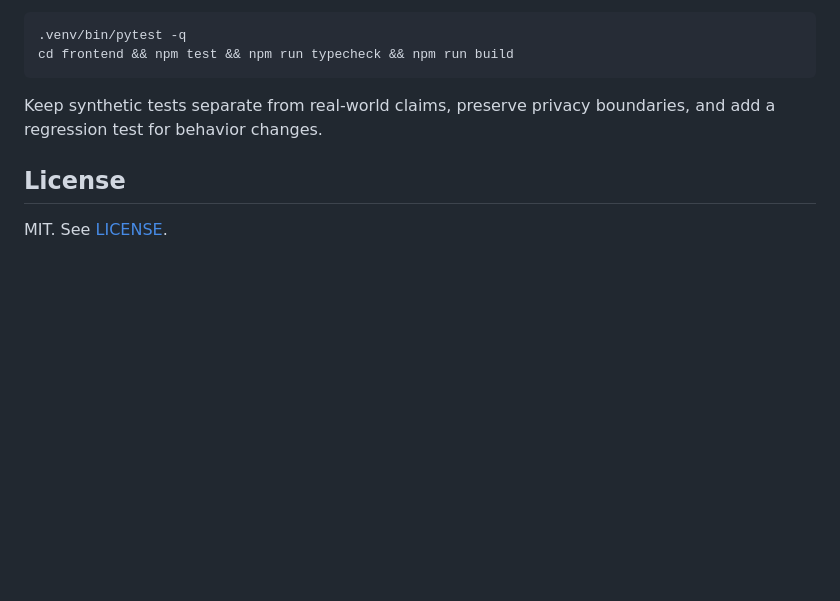
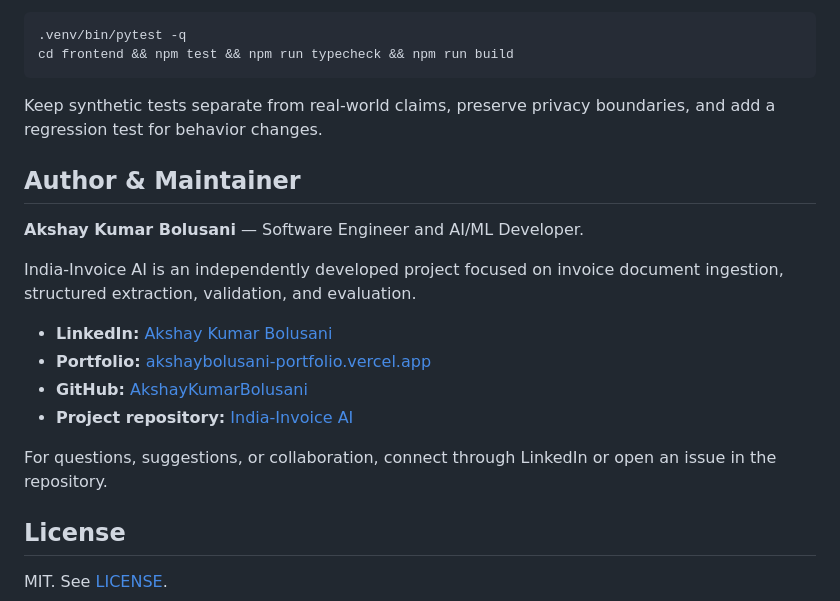
Before and after one commit to AkshayKumarBolusani/India-Invoice, a Markdown page: README.md, the part around the change. GitHub-like rendering; blank space fills up the shorter version.

```diff
--- a/README.md
+++ b/README.md
@@ -240,6 +240,19 @@ cd frontend && npm test && npm run typecheck && npm run build
 
 Keep synthetic tests separate from real-world claims, preserve privacy boundaries, and add a regression test for behavior changes.
 
+## Author & Maintainer
+
+**Akshay Kumar Bolusani** — Software Engineer and AI/ML Developer.
+
+India-Invoice AI is an independently developed project focused on invoice document ingestion, structured extraction, validation, and evaluation.
+
+- **LinkedIn:** [Akshay Kumar Bolusani](https://www.linkedin.com/in/akshaykumarbolusani/)
+- **Portfolio:** [akshaybolusani-portfolio.vercel.app](https://akshaybolusani-portfolio.vercel.app/)
+- **GitHub:** [AkshayKumarBolusani](https://github.com/AkshayKumarBolusani)
+- **Project repository:** [India-Invoice AI](https://github.com/AkshayKumarBolusani/India-Invoice)
+
+For questions, suggestions, or collaboration, connect through LinkedIn or open an issue in the repository.
+
 ## License
 
 MIT. See [LICENSE](LICENSE).
```
